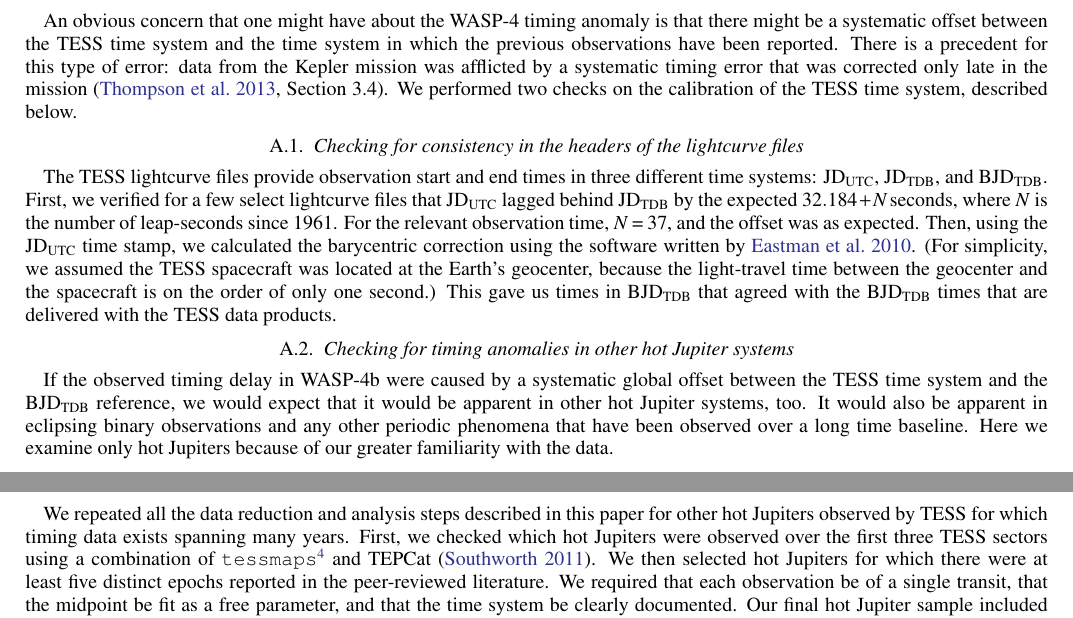
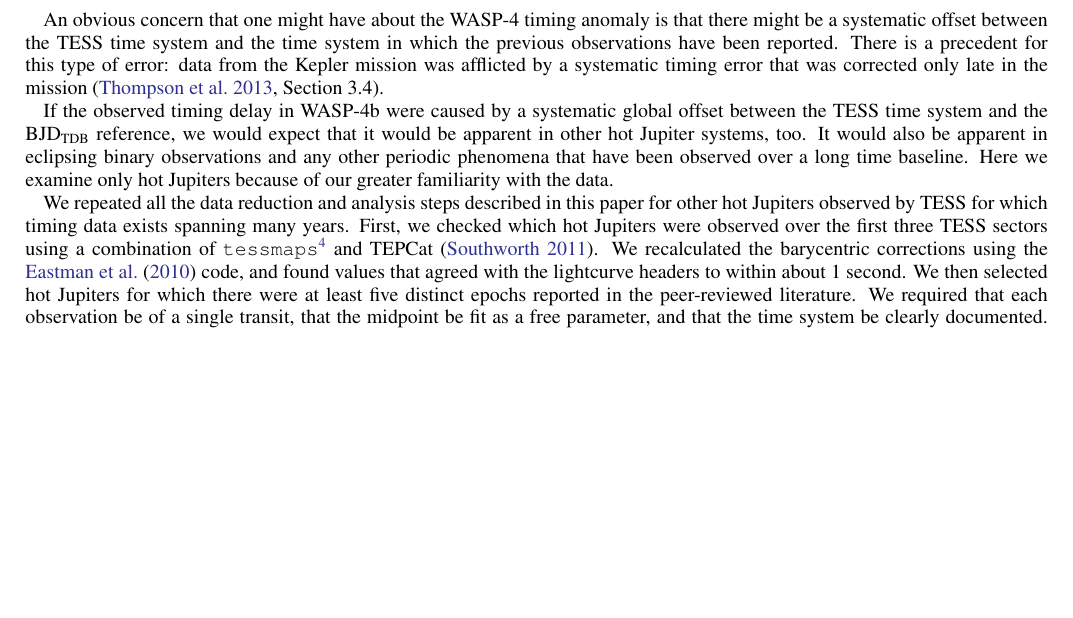
Before and after one commit to lgbouma/WASP-4b_anomaly, a LaTeX paper (paper/ms.tex): two parts of pages 15 and 16 of 19 before the commit and part of page 15 of 18 after it, the two joined at a grey line, cut so that both start at the same text, the shorter picture padded with empty space. Compiled offline with pdfLaTeX; a LaTeX package or settings file that is missing is left out.

Commit message:
remove appendix A.1

```diff
--- a/paper/ms.tex
+++ b/paper/ms.tex
@@ -1230,29 +1230,7 @@ system and the time system in which the previous observations have
 been reported.  There is a precedent for this type of error: data from
 the Kepler mission was afflicted by a systematic timing error that was
 corrected only late in the mission~\citep[][Section
-  3.4]{kepler_DR19_2013}. We performed two checks on the calibration of
-the TESS time system, described below.
-
-\subsection{Checking for consistency in the headers of the lightcurve files}
-\label{sec:headers}
-
-The TESS lightcurve files provide observation start and end times in
-three different time systems: ${\rm JD}_{\rm UTC}$, ${\rm JD}_{\rm
-TDB}$, and ${\rm BJD}_{\rm TDB}$.  First, we verified for a few select
-lightcurve files that ${\rm JD}_{\rm UTC}$ lagged behind ${\rm
-JD}_{\rm TDB}$ by the expected $32.184 + N\,{\rm seconds}$, where $N$
-is the number of leap-seconds since 1961. For the relevant observation
-time, $N=37$, and the offset was as expected.  Then, using the ${\rm
-JD}_{\rm UTC}$ time stamp, we calculated the barycentric correction
-using the software written by \citealt{eastman_achieving_2010}.  (For
-simplicity, we assumed the TESS spacecraft was located at the Earth's
-geocenter, because the light-travel time between the geocenter and the
-spacecraft is on the order of only one second.)  This gave us times in
-${\rm BJD}_{\rm TDB}$ that agreed with the ${\rm BJD}_{\rm TDB}$ times
-that are delivered with the TESS data products.
-
-\subsection{Checking for timing anomalies in other hot Jupiter systems}
-\label{sec:hj_verification}
+  3.4]{kepler_DR19_2013}.
 
 If the observed timing delay in WASP-4b were caused by a systematic
 global offset between the TESS time system and the ${\rm BJD}_{\rm
@@ -1267,13 +1245,16 @@ this paper for other hot Jupiters observed by TESS for which timing
 data exists spanning many years.  First, we checked which hot Jupiters
 were observed over the first three TESS sectors using a combination of
 \texttt{tessmaps}\footnote{\url{github.com/lgbouma/tessmaps}} and
-TEPCat \citep{southworth_homogeneous_2011}.  We then selected hot
-Jupiters for which there were at least five distinct epochs reported
-in the peer-reviewed literature.  We required that each observation be
-of a single transit, that the midpoint be fit as a free parameter, and
-that the time system be clearly documented.  Our final hot Jupiter
-sample included WASP-4b, 5b, 6b, 18b, and 46b.  The collected and
-measured times are given in Tables~5, 6, 7, and 8 for each.
+TEPCat \citep{southworth_homogeneous_2011}.  We recalculated the
+barycentric corrections using the \citet{eastman_achieving_2010} code,
+and found values that agreed with the lightcurve headers to within
+about 1 second.  We then selected hot Jupiters for which there were at
+least five distinct epochs reported in the peer-reviewed literature.
+We required that each observation be of a single transit, that the
+midpoint be fit as a free parameter, and that the time system be
+clearly documented.  Our final hot Jupiter sample included WASP-4b,
+5b, 6b, 18b, and 46b.  The collected and measured times are given in
+Tables~5, 6, 7, and 8 for each.
 
 We determined the best-fitting constant-period ephemeris based on the
 pre-TESS data. Then we used the parameters and uncertainties in the
```
Also changed, not shown: paper/ms.tex (2 more changed lines).
